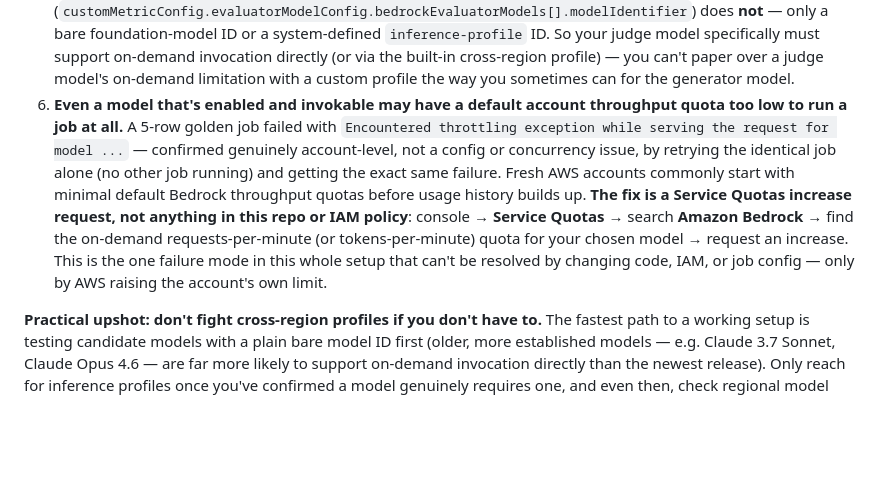
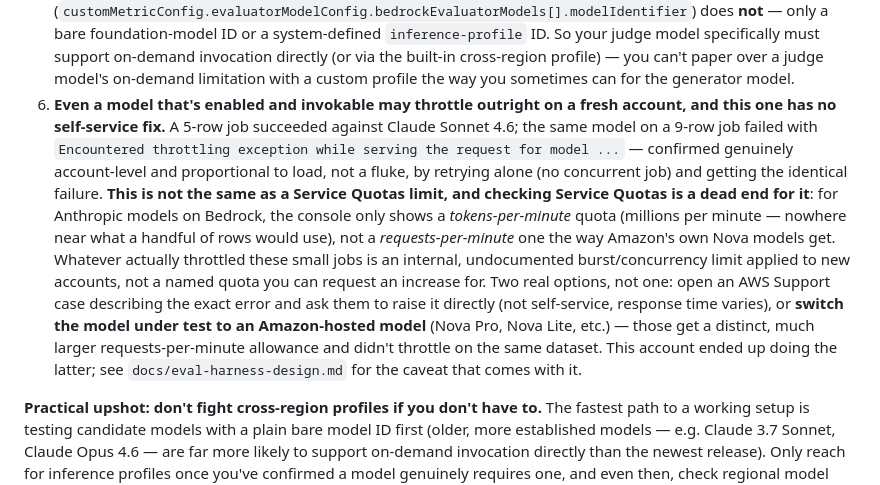
Before and after one commit to alwaystudios/meeting-transcript-processing, a Markdown page: docs/setup.md, the part around the change. Rendered like a GitHub page; blank space fills up the shorter version.

```diff
--- a/docs/setup.md
+++ b/docs/setup.md
@@ -144,16 +144,21 @@ and need different fixes. In the order you're likely to hit them:
    judge model specifically must support on-demand invocation directly (or via the built-in
    cross-region profile) — you can't paper over a judge model's on-demand limitation with a
    custom profile the way you sometimes can for the generator model.
-6. **Even a model that's enabled and invokable may have a default account throughput quota too
-   low to run a job at all.** A 5-row golden job failed with `Encountered throttling exception
-   while serving the request for model ...` — confirmed genuinely account-level, not a config or
-   concurrency issue, by retrying the identical job alone (no other job running) and getting the
-   exact same failure. Fresh AWS accounts commonly start with minimal default Bedrock throughput
-   quotas before usage history builds up. **The fix is a Service Quotas increase request, not
-   anything in this repo or IAM policy**: console → **Service Quotas** → search **Amazon Bedrock**
-   → find the on-demand requests-per-minute (or tokens-per-minute) quota for your chosen model →
-   request an increase. This is the one failure mode in this whole setup that can't be resolved by
-   changing code, IAM, or job config — only by AWS raising the account's own limit.
+6. **Even a model that's enabled and invokable may throttle outright on a fresh account, and this
+   one has no self-service fix.** A 5-row job succeeded against Claude Sonnet 4.6; the same model
+   on a 9-row job failed with `Encountered throttling exception while serving the request for
+   model ...` — confirmed genuinely account-level and proportional to load, not a fluke, by
+   retrying alone (no concurrent job) and getting the identical failure. **This is not the same as
+   a Service Quotas limit, and checking Service Quotas is a dead end for it**: for Anthropic models
+   on Bedrock, the console only shows a *tokens-per-minute* quota (millions per minute — nowhere
+   near what a handful of rows would use), not a *requests-per-minute* one the way Amazon's own
+   Nova models get. Whatever actually throttled these small jobs is an internal, undocumented
+   burst/concurrency limit applied to new accounts, not a named quota you can request an increase
+   for. Two real options, not one: open an AWS Support case describing the exact error and ask them
+   to raise it directly (not self-service, response time varies), or **switch the model under test
+   to an Amazon-hosted model** (Nova Pro, Nova Lite, etc.) — those get a distinct, much larger
+   requests-per-minute allowance and didn't throttle on the same dataset. This account ended up
+   doing the latter; see `docs/eval-harness-design.md` for the caveat that comes with it.
 
 **Practical upshot: don't fight cross-region profiles if you don't have to.** The fastest path to
 a working setup is testing candidate models with a plain bare model ID first (older, more
```
Also changed, not shown: docs/eval-harness-design.md (+45 -7 lines).
